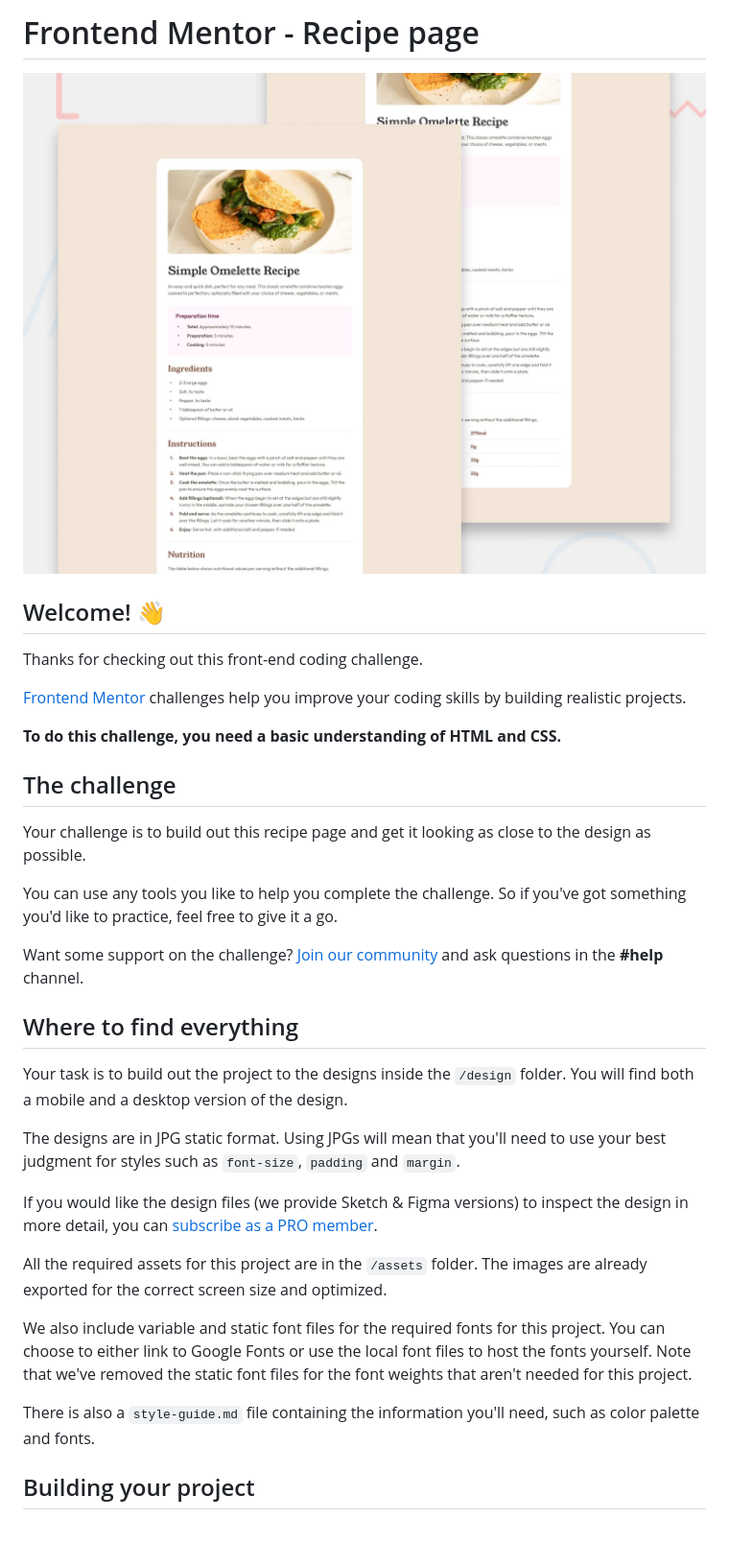
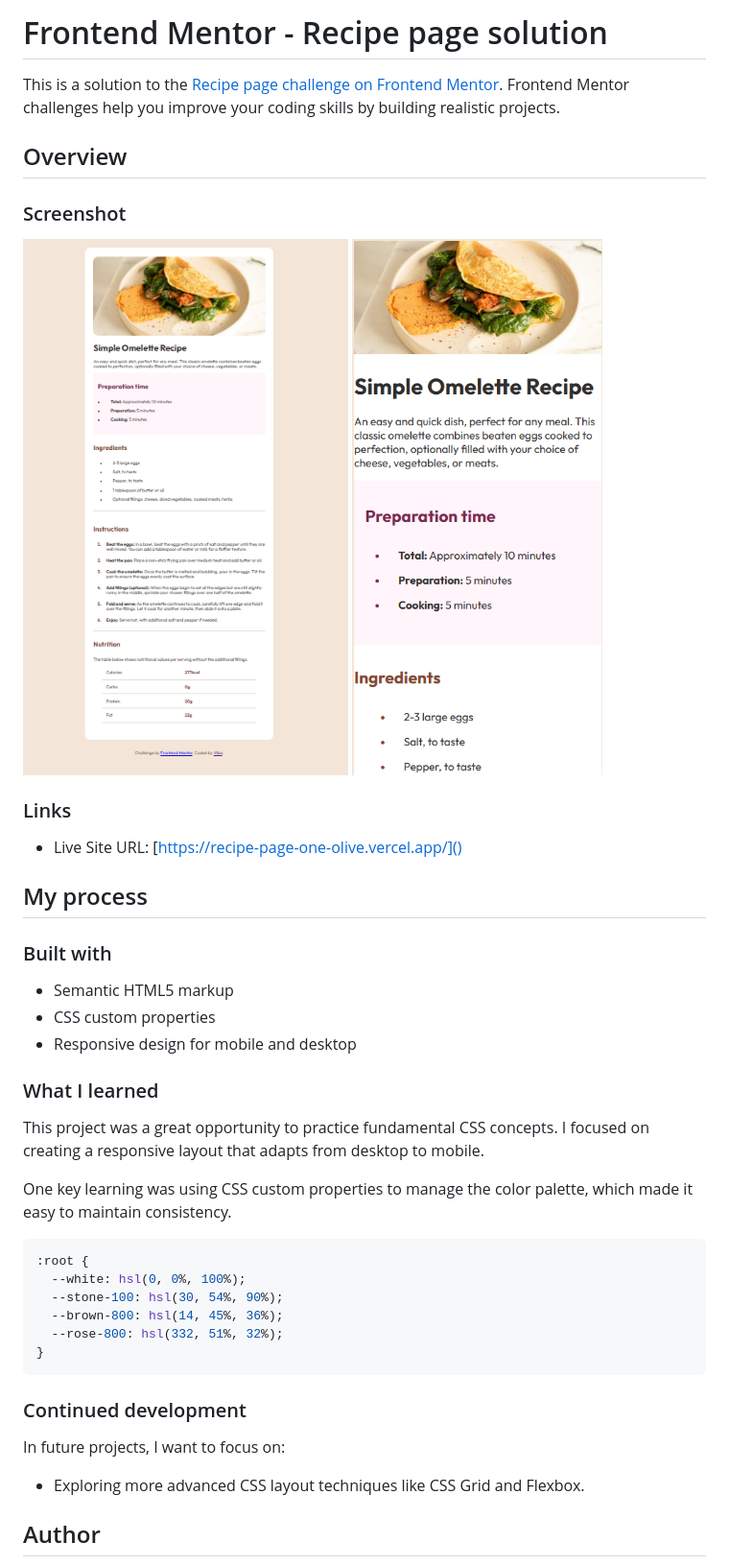
Before and after one commit to viboverse/recipe-page-main, a Markdown page: README.md, the part around the change printed below. Shown: that part at 96% size. Rendered like a GitHub page; pictures changed too: design/my-dekstop-version.png (added), design/my-mobile-ver.png (added); blank space fills up the shorter version.

````diff
--- a/README.md
+++ b/README.md
@@ -1,36 +1,46 @@
-# Frontend Mentor - Recipe page
+# Frontend Mentor - Recipe page solution
 
-![Design preview for the Recipe page coding challenge](./preview.jpg)
+This is a solution to the [Recipe page challenge on Frontend Mentor](https://www.frontendmentor.io/challenges/recipe-page-KiTsR8QQKm). Frontend Mentor challenges help you improve your coding skills by building realistic projects.
 
-## Welcome! 👋
+## Overview
 
-Thanks for checking out this front-end coding challenge.
+### Screenshot
 
-[Frontend Mentor](https://www.frontendmentor.io) challenges help you improve your coding skills by building realistic projects.
+![](./design/my-dekstop-version.png)
+![](./design/my-mobile-ver.png)
 
-**To do this challenge, you need a basic understanding of HTML and CSS.**
+### Links
 
-## The challenge
+- Live Site URL: [https://recipe-page-one-olive.vercel.app/]()
 
-Your challenge is to build out this recipe page and get it looking as close to the design as possible.
+## My process
 
-You can use any tools you like to help you complete the challenge. So if you've got something you'd like to practice, feel free to give it a go.
+### Built with
 
-Want some support on the challenge? [Join our community](https://www.frontendmentor.io/community) and ask questions in the **#help** channel.
+- Semantic HTML5 markup
+- CSS custom properties
+- Responsive design for mobile and desktop
 
-## Where to find everything
+### What I learned
 
-Your task is to build out the project to the designs inside the `/design` folder. You will find both a mobile and a desktop version of the design.
+This project was a great opportunity to practice fundamental CSS concepts. I focused on creating a responsive layout that adapts from desktop to mobile.
 
-The designs are in JPG static format. Using JPGs will mean that you'll need to use your best judgment for styles such as `font-size`, `padding` and `margin`.
+One key learning was using CSS custom properties to manage the color palette, which made it easy to maintain consistency.
 
-If you would like the design files (we provide Sketch & Figma versions) to inspect the design in more detail, you can [subscribe as a PRO member](https://www.frontendmentor.io/pro).
+```css
+:root {
+  --white: hsl(0, 0%, 100%);
+  --stone-100: hsl(30, 54%, 90%);
+  --brown-800: hsl(14, 45%, 36%);
+  --rose-800: hsl(332, 51%, 32%);
+}
+```
 
-All the required assets for this project are in the `/assets` folder. The images are already exported for the correct screen size and optimized.
+### Continued development
 
-We also include variable and static font files for the required fonts for this project. You can choose to either link to Google Fonts or use the local font files to host the fonts yourself. Note that we've removed the static font files for the font weights that aren't needed for this project.
+In future projects, I want to focus on:
 
-There is also a `style-guide.md` file containing the information you'll need, such as color palette and fonts.
+- Exploring more advanced CSS layout techniques like CSS Grid and Flexbox.
 
-## Building your project
+## Author
 
````
Also changed, not shown: other parts of README.md (+1 -53 lines), README-template.md (deleted, +0 -93 lines).
